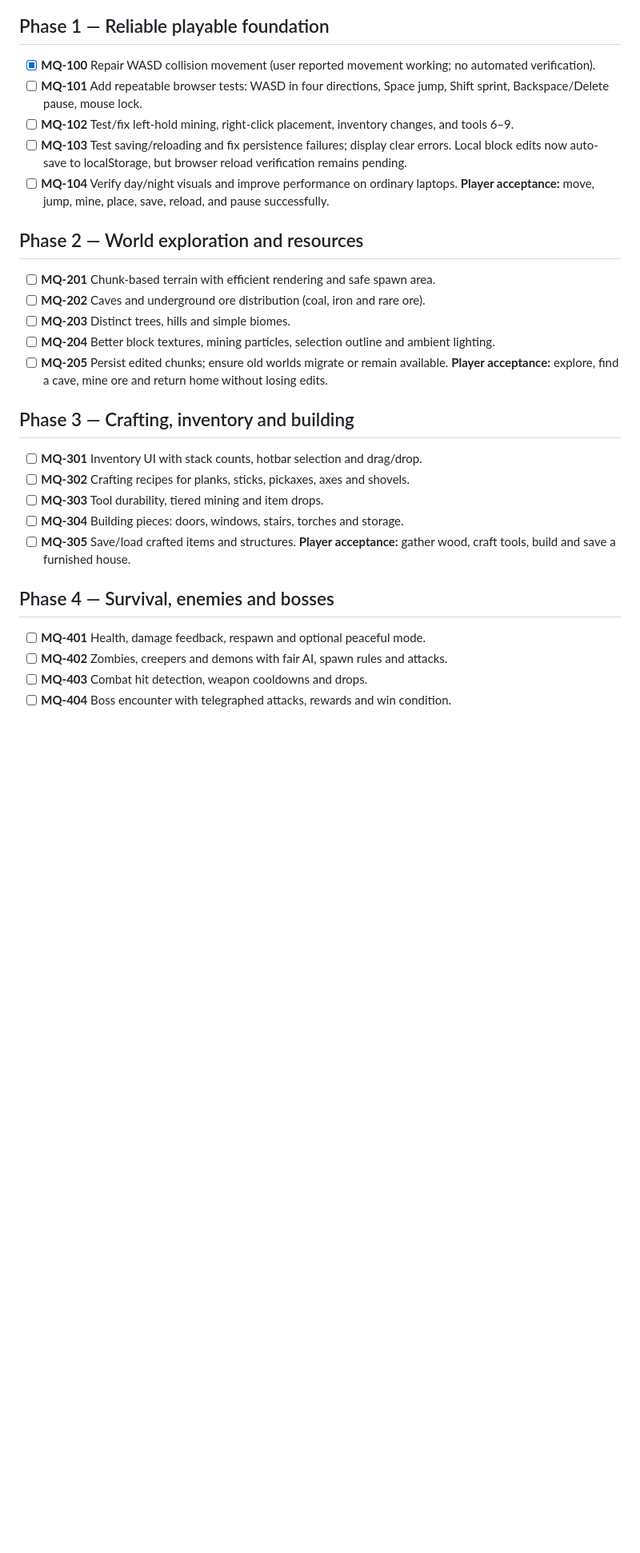
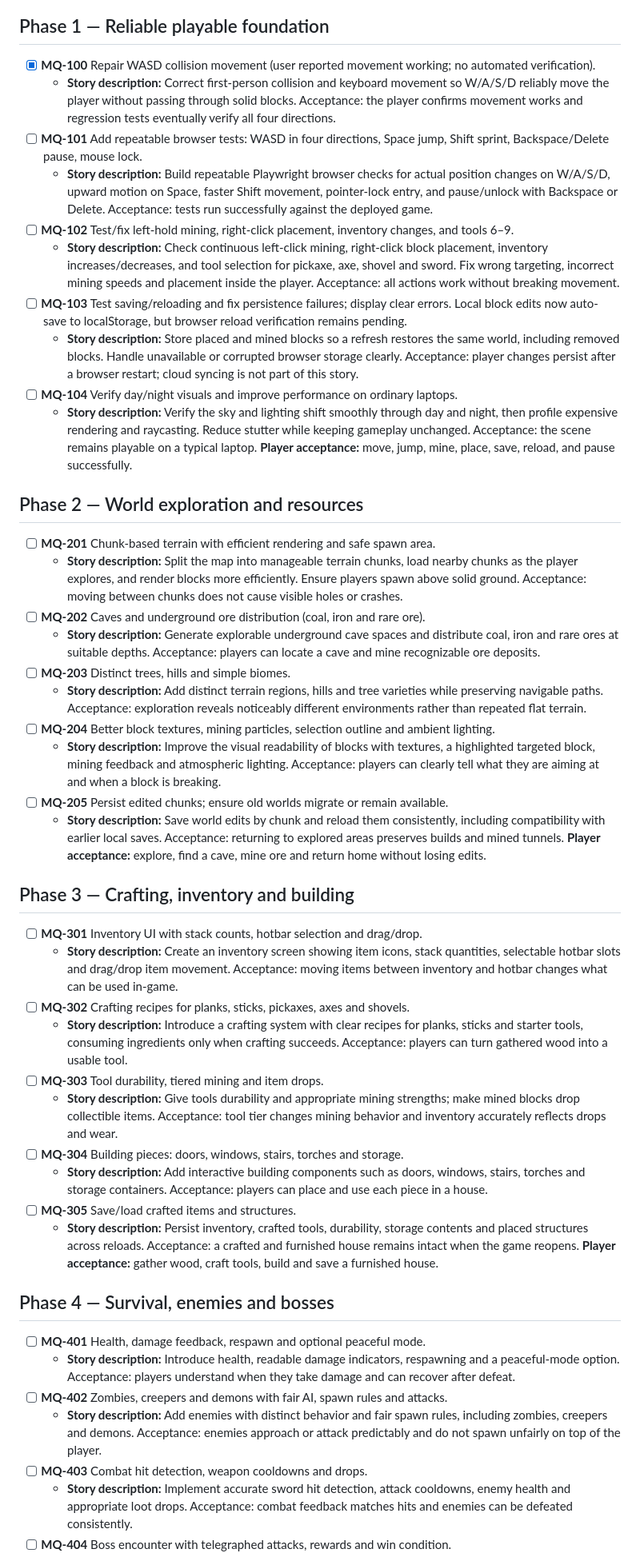
Before and after one commit to aitoolshubsaas-prog/MineQuest-3D, a Markdown page: ROADMAP.md, the part around one of its changes. Shown at 80% size. Rendered like a GitHub page; blank space fills up the shorter version.

Commit message:
Add detailed descriptions and acceptance criteria to all 26 roadmap stories

```diff
--- a/ROADMAP.md
+++ b/ROADMAP.md
@@ -18,30 +18,48 @@ Each story needs implementation committed to GitHub, a browser smoke test where
 
 ## Phase 1 — Reliable playable foundation
 - [x] **MQ-100** Repair WASD collision movement (user reported movement working; no automated verification).
+  - **Story description:** Correct first-person collision and keyboard movement so W/A/S/D reliably move the player without passing through solid blocks. Acceptance: the player confirms movement works and regression tests eventually verify all four directions.
 - [ ] **MQ-101** Add repeatable browser tests: WASD in four directions, Space jump, Shift sprint, Backspace/Delete pause, mouse lock.
+  - **Story description:** Build repeatable Playwright browser checks for actual position changes on W/A/S/D, upward motion on Space, faster Shift movement, pointer-lock entry, and pause/unlock with Backspace or Delete. Acceptance: tests run successfully against the deployed game.
 - [ ] **MQ-102** Test/fix left-hold mining, right-click placement, inventory changes, and tools 6–9.
+  - **Story description:** Check continuous left-click mining, right-click block placement, inventory increases/decreases, and tool selection for pickaxe, axe, shovel and sword. Fix wrong targeting, incorrect mining speeds and placement inside the player. Acceptance: all actions work without breaking movement.
 - [ ] **MQ-103** Test saving/reloading and fix persistence failures; display clear errors. Local block edits now auto-save to localStorage, but browser reload verification remains pending.
+  - **Story description:** Store placed and mined blocks so a refresh restores the same world, including removed blocks. Handle unavailable or corrupted browser storage clearly. Acceptance: player changes persist after a browser restart; cloud syncing is not part of this story.
 - [ ] **MQ-104** Verify day/night visuals and improve performance on ordinary laptops.
+  - **Story description:** Verify the sky and lighting shift smoothly through day and night, then profile expensive rendering and raycasting. Reduce stutter while keeping gameplay unchanged. Acceptance: the scene remains playable on a typical laptop.
 **Player acceptance:** move, jump, mine, place, save, reload, and pause successfully.
 
 ## Phase 2 — World exploration and resources
 - [ ] **MQ-201** Chunk-based terrain with efficient rendering and safe spawn area.
+  - **Story description:** Split the map into manageable terrain chunks, load nearby chunks as the player explores, and render blocks more efficiently. Ensure players spawn above solid ground. Acceptance: moving between chunks does not cause visible holes or crashes.
 - [ ] **MQ-202** Caves and underground ore distribution (coal, iron and rare ore).
+  - **Story description:** Generate explorable underground cave spaces and distribute coal, iron and rare ores at suitable depths. Acceptance: players can locate a cave and mine recognizable ore deposits.
 - [ ] **MQ-203** Distinct trees, hills and simple biomes.
+  - **Story description:** Add distinct terrain regions, hills and tree varieties while preserving navigable paths. Acceptance: exploration reveals noticeably different environments rather than repeated flat terrain.
 - [ ] **MQ-204** Better block textures, mining particles, selection outline and ambient lighting.
+  - **Story description:** Improve the visual readability of blocks with textures, a highlighted targeted block, mining feedback and atmospheric lighting. Acceptance: players can clearly tell what they are aiming at and when a block is breaking.
 - [ ] **MQ-205** Persist edited chunks; ensure old worlds migrate or remain available.
+  - **Story description:** Save world edits by chunk and reload them consistently, including compatibility with earlier local saves. Acceptance: returning to explored areas preserves builds and mined tunnels.
 **Player acceptance:** explore, find a cave, mine ore and return home without losing edits.
 
 ## Phase 3 — Crafting, inventory and building
 - [ ] **MQ-301** Inventory UI with stack counts, hotbar selection and drag/drop.
+  - **Story description:** Create an inventory screen showing item icons, stack quantities, selectable hotbar slots and drag/drop item movement. Acceptance: moving items between inventory and hotbar changes what can be used in-game.
 - [ ] **MQ-302** Crafting recipes for planks, sticks, pickaxes, axes and shovels.
+  - **Story description:** Introduce a crafting system with clear recipes for planks, sticks and starter tools, consuming ingredients only when crafting succeeds. Acceptance: players can turn gathered wood into a usable tool.
 - [ ] **MQ-303** Tool durability, tiered mining and item drops.
+  - **Story description:** Give tools durability and appropriate mining strengths; make mined blocks drop collectible items. Acceptance: tool tier changes mining behavior and inventory accurately reflects drops and wear.
 - [ ] **MQ-304** Building pieces: doors, windows, stairs, torches and storage.
+  - **Story description:** Add interactive building components such as doors, windows, stairs, torches and storage containers. Acceptance: players can place and use each piece in a house.
 - [ ] **MQ-305** Save/load crafted items and structures.
+  - **Story description:** Persist inventory, crafted tools, durability, storage contents and placed structures across reloads. Acceptance: a crafted and furnished house remains intact when the game reopens.
 **Player acceptance:** gather wood, craft tools, build and save a furnished house.
 
 ## Phase 4 — Survival, enemies and bosses
 - [ ] **MQ-401** Health, damage feedback, respawn and optional peaceful mode.
+  - **Story description:** Introduce health, readable damage indicators, respawning and a peaceful-mode option. Acceptance: players understand when they take damage and can recover after defeat.
 - [ ] **MQ-402** Zombies, creepers and demons with fair AI, spawn rules and attacks.
+  - **Story description:** Add enemies with distinct behavior and fair spawn rules, including zombies, creepers and demons. Acceptance: enemies approach or attack predictably and do not spawn unfairly on top of the player.
 - [ ] **MQ-403** Combat hit detection, weapon cooldowns and drops.
+  - **Story description:** Implement accurate sword hit detection, attack cooldowns, enemy health and appropriate loot drops. Acceptance: combat feedback matches hits and enemies can be defeated consistently.
 - [ ] **MQ-404** Boss encounter with telegraphed attacks, rewards and win condition.
```
Also changed, not shown: other parts of ROADMAP.md (+8 -0 lines).
